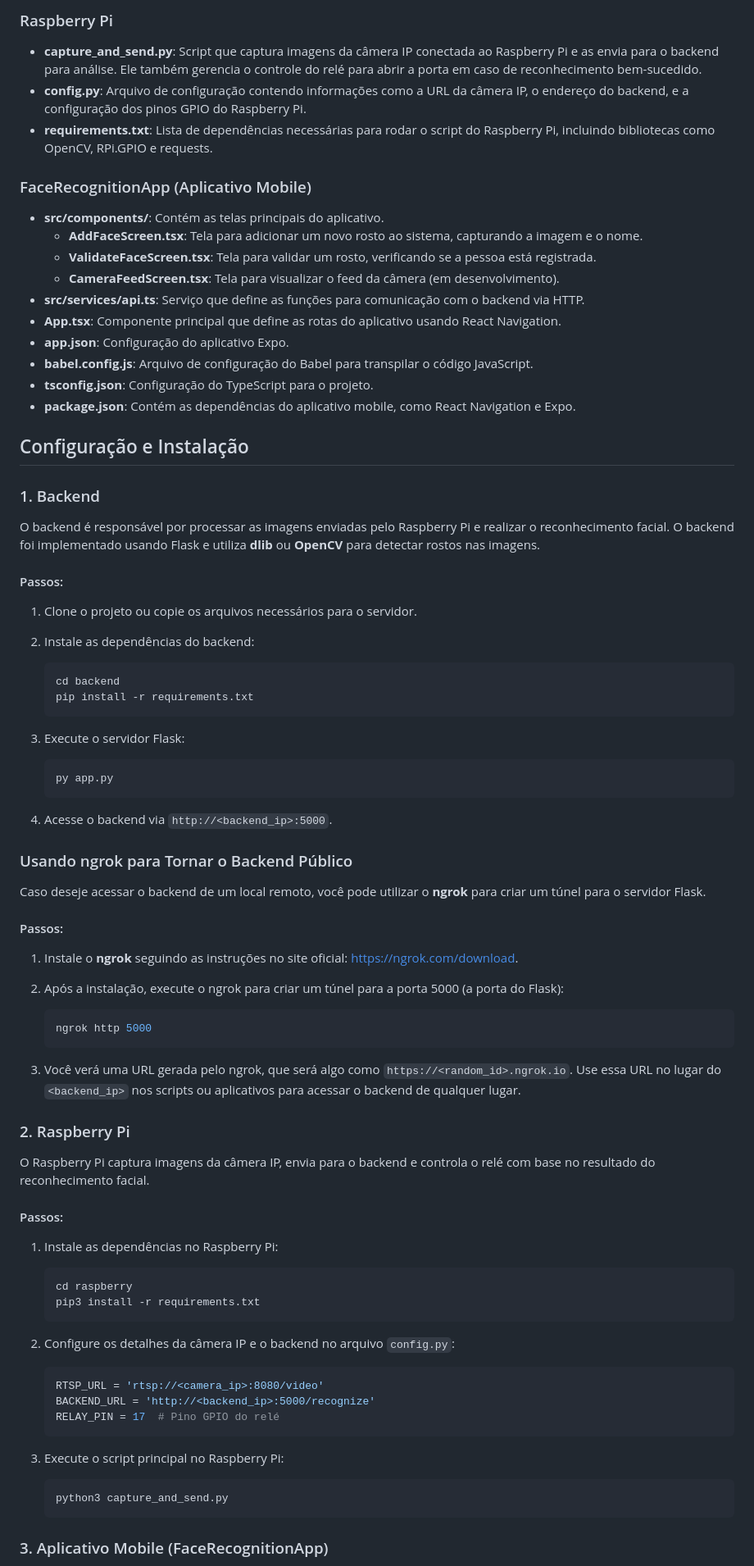
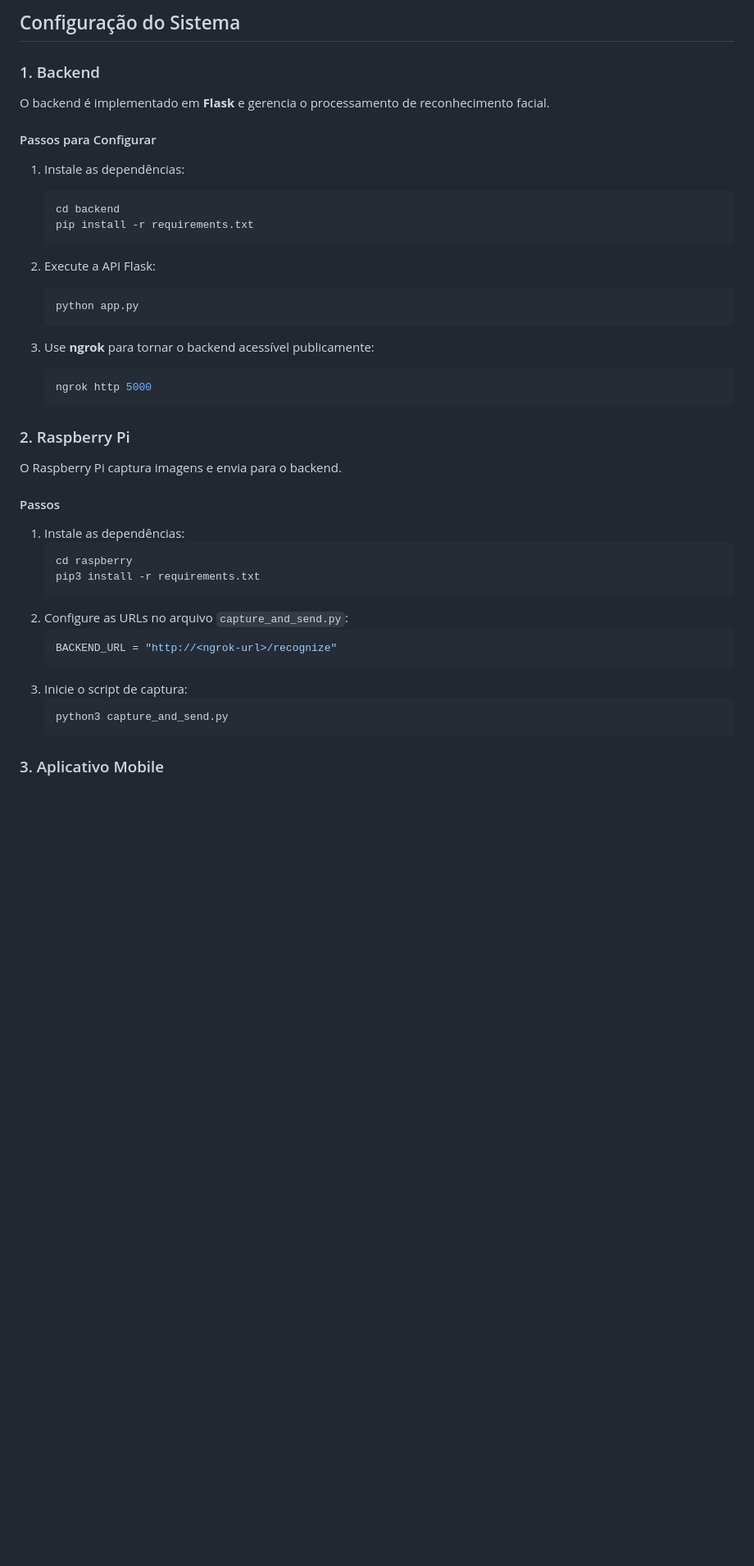
Before and after one commit to Philipidev/reconhecimentoFacialIot2, a Markdown page: readme.md, the part around one of its changes. Shown at 82% size. Drawn GitHub-style; blank space fills up the shorter version.

````diff
--- a/readme.md
+++ b/readme.md
@@ -68,81 +59,43 @@ reconhecimento_facial_iot/
-### Raspberry Pi
-
-- **capture_and_send.py**: Script que captura imagens da câmera IP conectada ao Raspberry Pi e as envia para o backend para análise. Ele também gerencia o controle do relé para abrir a porta em caso de reconhecimento bem-sucedido.
-- **config.py**: Arquivo de configuração contendo informações como a URL da câmera IP, o endereço do backend, e a configuração dos pinos GPIO do Raspberry Pi.
-- **requirements.txt**: Lista de dependências necessárias para rodar o script do Raspberry Pi, incluindo bibliotecas como OpenCV, RPi.GPIO e requests.
-
-### FaceRecognitionApp (Aplicativo Mobile)
-
-- **src/components/**: Contém as telas principais do aplicativo.
-  - **AddFaceScreen.tsx**: Tela para adicionar um novo rosto ao sistema, capturando a imagem e o nome.
-  - **ValidateFaceScreen.tsx**: Tela para validar um rosto, verificando se a pessoa está registrada.
-  - **CameraFeedScreen.tsx**: Tela para visualizar o feed da câmera (em desenvolvimento).
-- **src/services/api.ts**: Serviço que define as funções para comunicação com o backend via HTTP.
-- **App.tsx**: Componente principal que define as rotas do aplicativo usando React Navigation.
-- **app.json**: Configuração do aplicativo Expo.
-- **babel.config.js**: Arquivo de configuração do Babel para transpilar o código JavaScript.
-- **tsconfig.json**: Configuração do TypeScript para o projeto.
-- **package.json**: Contém as dependências do aplicativo mobile, como React Navigation e Expo.
-
-## Configuração e Instalação
+## Configuração do Sistema
 
 ### 1. Backend
 
-O backend é responsável por processar as imagens enviadas pelo Raspberry Pi e realizar o reconhecimento facial. O backend foi implementado usando Flask e utiliza **dlib** ou **OpenCV** para detectar rostos nas imagens.
+O backend é implementado em **Flask** e gerencia o processamento de reconhecimento facial.
 
-#### Passos:
-1. Clone o projeto ou copie os arquivos necessários para o servidor.
-2. Instale as dependências do backend:
-
+#### Passos para Configurar
+1. Instale as dependências:
    ```bash
    cd backend
    pip install -r requirements.txt
    ```
-
-3. Execute o servidor Flask:
-
+2. Execute a API Flask:
    ```bash
-   py app.py
+   python app.py
    ```
 
-4. Acesse o backend via `http://<backend_ip>:5000`.
-
-### Usando ngrok para Tornar o Backend Público
-
-Caso deseje acessar o backend de um local remoto, você pode utilizar o **ngrok** para criar um túnel para o servidor Flask.
-
-#### Passos:
-1. Instale o **ngrok** seguindo as instruções no site oficial: [https://ngrok.com/download](https://ngrok.com/download).
-2. Após a instalação, execute o ngrok para criar um túnel para a porta 5000 (a porta do Flask):
-
+3. Use **ngrok** para tornar o backend acessível publicamente:
    ```bash
    ngrok http 5000
    ```
 
-3. Você verá uma URL gerada pelo ngrok, que será algo como `https://<random_id>.ngrok.io`. Use essa URL no lugar do `<backend_ip>` nos scripts ou aplicativos para acessar o backend de qualquer lugar.
-
 ### 2. Raspberry Pi
 
-O Raspberry Pi captura imagens da câmera IP, envia para o backend e controla o relé com base no resultado do reconhecimento facial.
+O Raspberry Pi captura imagens e envia para o backend.
 
-#### Passos:
-1. Instale as dependências no Raspberry Pi:
+#### Passos
+1. Instale as dependências:
    ```bash
    cd raspberry
    pip3 install -r requirements.txt
    ```
-
-2. Configure os detalhes da câmera IP e o backend no arquivo `config.py`:
+2. Configure as URLs no arquivo `capture_and_send.py`:
    ```python
-   RTSP_URL = 'rtsp://<camera_ip>:8080/video'
-   BACKEND_URL = 'http://<backend_ip>:5000/recognize'
-   RELAY_PIN = 17  # Pino GPIO do relé
+   BACKEND_URL = "http://<ngrok-url>/recognize"
    ```
-
-3. Execute o script principal no Raspberry Pi:
+3. Inicie o script de captura:
    ```bash
    python3 capture_and_send.py
    ```
 
-### 3. Aplicativo Mobile (FaceRecognitionApp)
+### 3. Aplicativo Mobile
 
````
Also changed, not shown: other parts of readme.md (+88 -67 lines).
